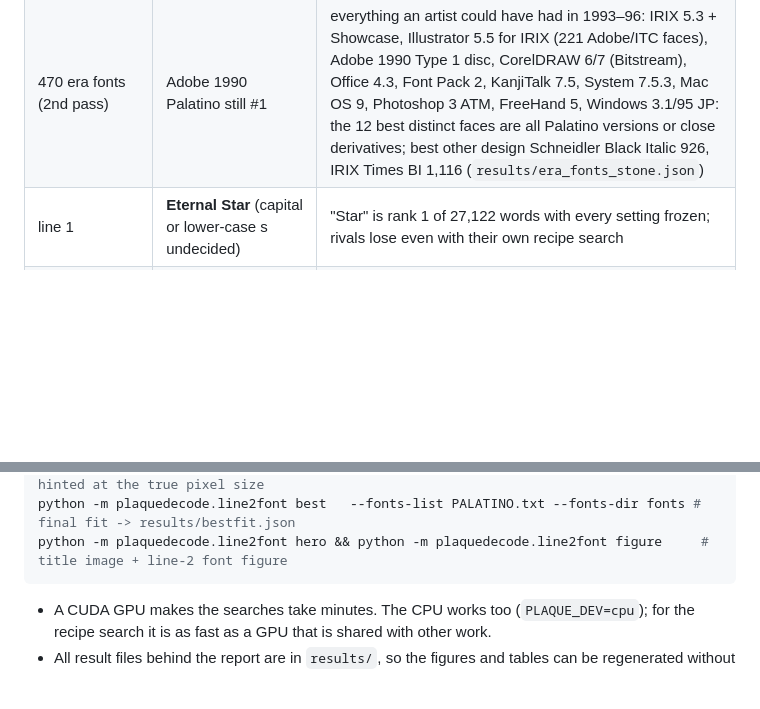
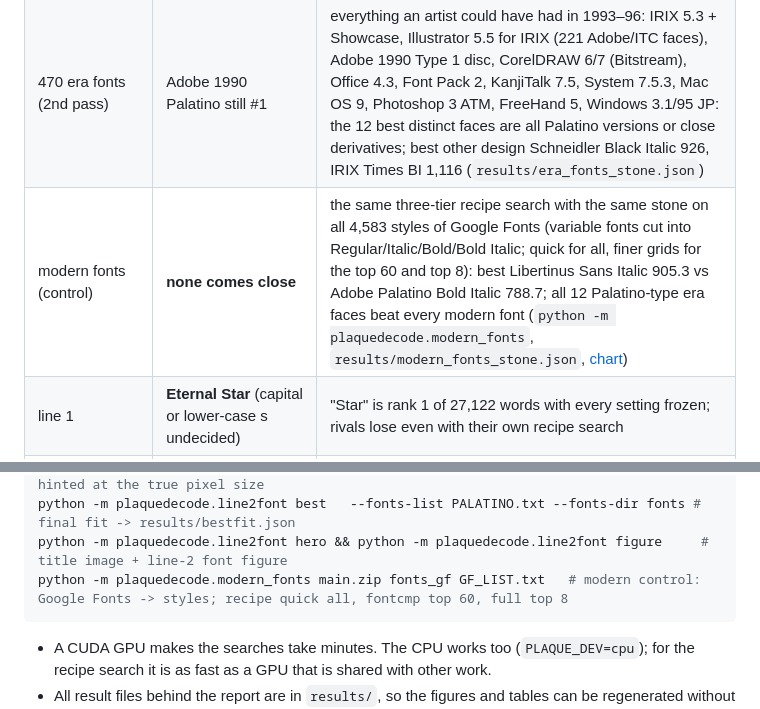
Before and after one commit to supermochi64/sm64-plaque-decode, a Markdown page: README.md, 2 parts joined by grey strips. Rendered like a GitHub page; blank space fills up the shorter version.

Commit message:
README: modern-font control row (4,583 Google Fonts styles) + command

````diff
--- a/README.md
+++ b/README.md
@@ -49,6 +49,7 @@ average about 1 grey level (of 31) away from the plaque.*
 | first word, every string | **"Eternal" is #1 of 1,237,405** | is the pipeline biased by assuming "Eternal"? Locked pipeline, X + " Star" for ~245k dictionary entries plus 2.1 million letter strings (4–10 letters) built letter by letter by a blind search with no dictionary, line free to shift: "Eternal" ranks #1 and the blind search finds it on its own; only one-letter non-word lookalikes come close (Lternal, Eterual, Eternol); the best other real word, "Sternal", ranks 13,217 (`python -m plaquedecode.firstword`, `results/stone_firstword_Adobe.json`) |
 | was Palatino available? | yes — exactly this Adobe file | IRIX 5.3 (SGI, 1995) ships no Palatino, but its doc viewer expects `/usr/lib/DPS/outline/base/Palatino-BoldItalic` and IRIX's `typeoncall` installs fonts from Adobe's PC *Type On Call* disc, whose Palatino Bold Italic metrics are byte-identical to the 1990 file used here |
 | 470 era fonts (2nd pass) | Adobe 1990 Palatino still #1 | everything an artist could have had in 1993–96: IRIX 5.3 + Showcase, Illustrator 5.5 for IRIX (221 Adobe/ITC faces), Adobe 1990 Type 1 disc, CorelDRAW 6/7 (Bitstream), Office 4.3, Font Pack 2, KanjiTalk 7.5, System 7.5.3, Mac OS 9, Photoshop 3 ATM, FreeHand 5, Windows 3.1/95 JP: the 12 best distinct faces are all Palatino versions or close derivatives; best other design Schneidler Black Italic 926, IRIX Times BI 1,116 (`results/era_fonts_stone.json`) |
+| modern fonts (control) | **none comes close** | the same three-tier recipe search with the same stone on all 4,583 styles of Google Fonts (variable fonts cut into Regular/Italic/Bold/Bold Italic; quick for all, finer grids for the top 60 and top 8): best Libertinus Sans Italic 905.3 vs Adobe Palatino Bold Italic 788.7; all 12 Palatino-type era faces beat every modern font (`python -m plaquedecode.modern_fonts`, `results/modern_fonts_stone.json`, [chart](report/figures/modern_fonts.png)) |
 | line 1 | **Eternal Star** (capital or lower-case s undecided) | "Star" is rank 1 of 27,122 words with every setting frozen; rivals lose even with their own recipe search |
 | line 2 | **We hope so** | same process, centred, same ink level; "hope" is rank 1 of 12,556 middle words. Fitting line 2's own typesetting on "hope" alone makes "We" and "so" the best real words on their own (held-out) pixels, and the unconstrained dictionary search then finds "We hope so" among its top 3 |
 | inversion | supports it | running the fitted process backwards: the inverted plaque correlates 0.74 / 0.76 (row 1 / row 2) with inverted "Eternal Star / We hope so", vs 0.29 for "L is real 2401" and 0.30 for "A Secret star" |
@@ -111,6 +112,7 @@ python -m plaquedecode.line2font both   --fonts-list SHORT.txt        # both lin
 python -m plaquedecode.line2font hinted --fonts-list SHORT.txt --fonts-dir fonts   # hinted at the true pixel size
 python -m plaquedecode.line2font best   --fonts-list PALATINO.txt --fonts-dir fonts # final fit -> results/bestfit.json
 python -m plaquedecode.line2font hero && python -m plaquedecode.line2font figure     # title image + line-2 font figure
+python -m plaquedecode.modern_fonts main.zip fonts_gf GF_LIST.txt   # modern control: Google Fonts -> styles; recipe quick all, fontcmp top 60, full top 8
 ```
 
 - A CUDA GPU makes the searches take minutes. The CPU works too (`PLAQUE_DEV=cpu`); for the recipe search it is as
````
